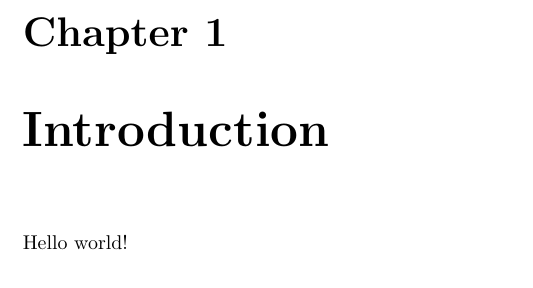
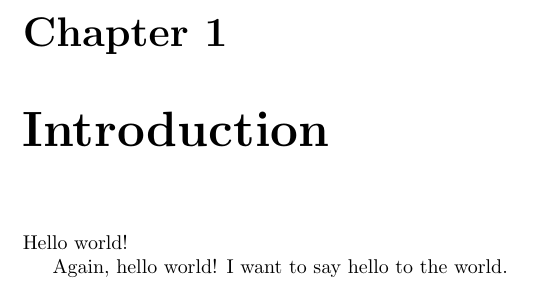
Before and after one commit to lcharleux/2024-02-15_LaTeX_SIE_EN, a LaTeX thesis (documents/day2/big_document/thesis.tex): part of page 3 of 3, cut so that both start at the same text. Compiled offline with pdfLaTeX.

Commit message:
Dummy sentence

```diff
--- a/documents/day2/big_document/thesis.tex
+++ b/documents/day2/big_document/thesis.tex
@@ -9,4 +9,8 @@
 
 Hello world!
 
+Again, hello world!
+I want to say hello to the world.
+
+
 \end{document}
```
